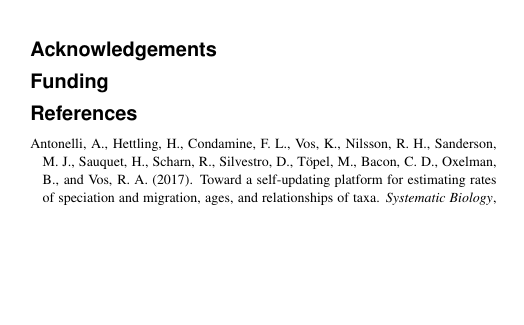
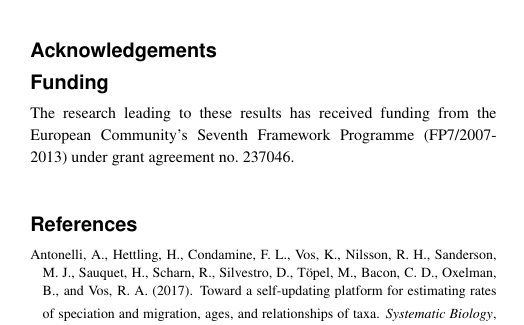
Before and after one commit to rvosa/bio-phylo, a LaTeX paper (doc/bioinformatics-app-note/main.tex): part of one column of page 3 of 3, cut so that both start at the same text, the shorter picture padded with empty space. Compiled offline with pdfLaTeX.

Commit message:
added funding statement

```diff
--- a/doc/bioinformatics-app-note/main.tex
+++ b/doc/bioinformatics-app-note/main.tex
@@ -260,6 +260,9 @@
 
 \section*{Funding}
 
+The research leading to these results has received funding from the European Community's
+Seventh Framework Programme (FP7/2007-2013) under grant agreement no. 237046.
+
 \bibliographystyle{natbib}
 
 \bibliography{document}
```
